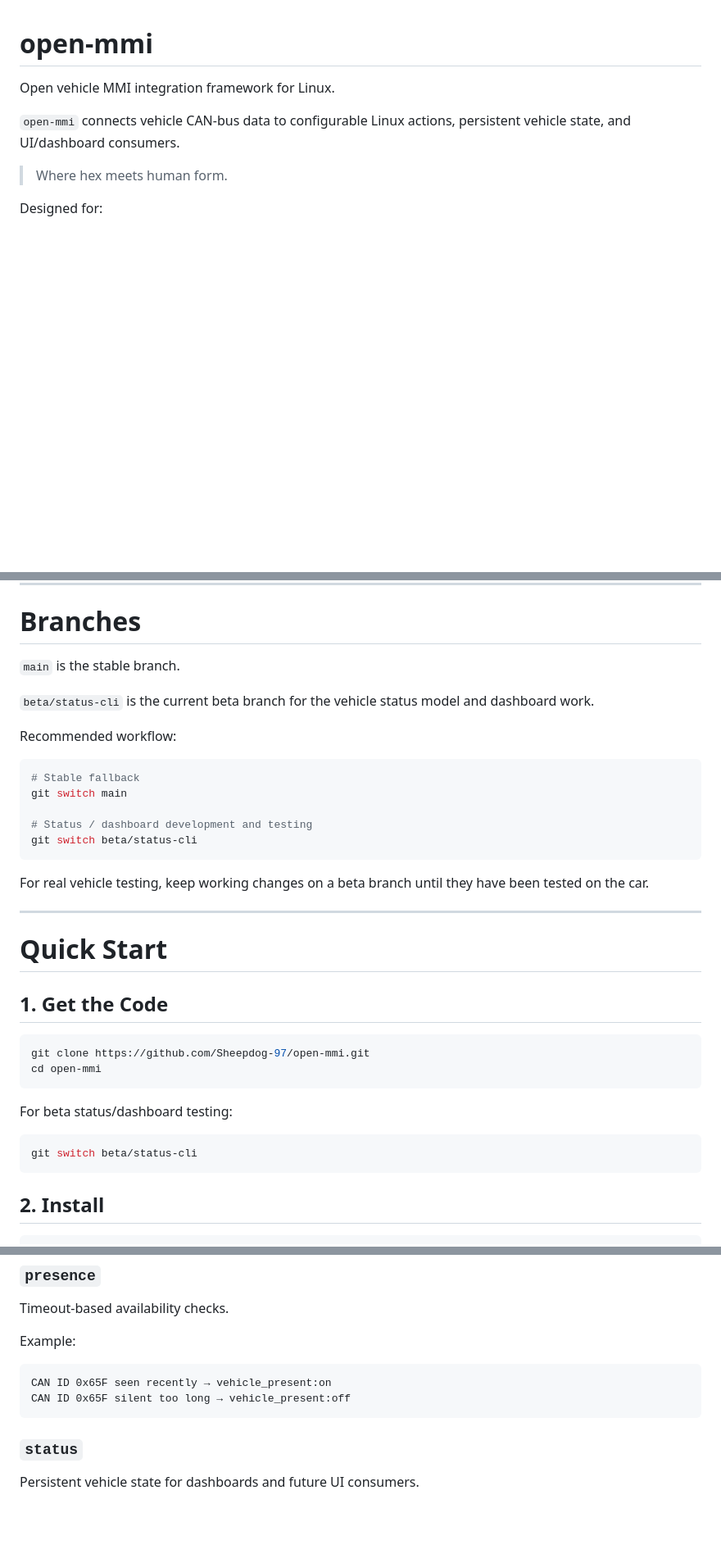
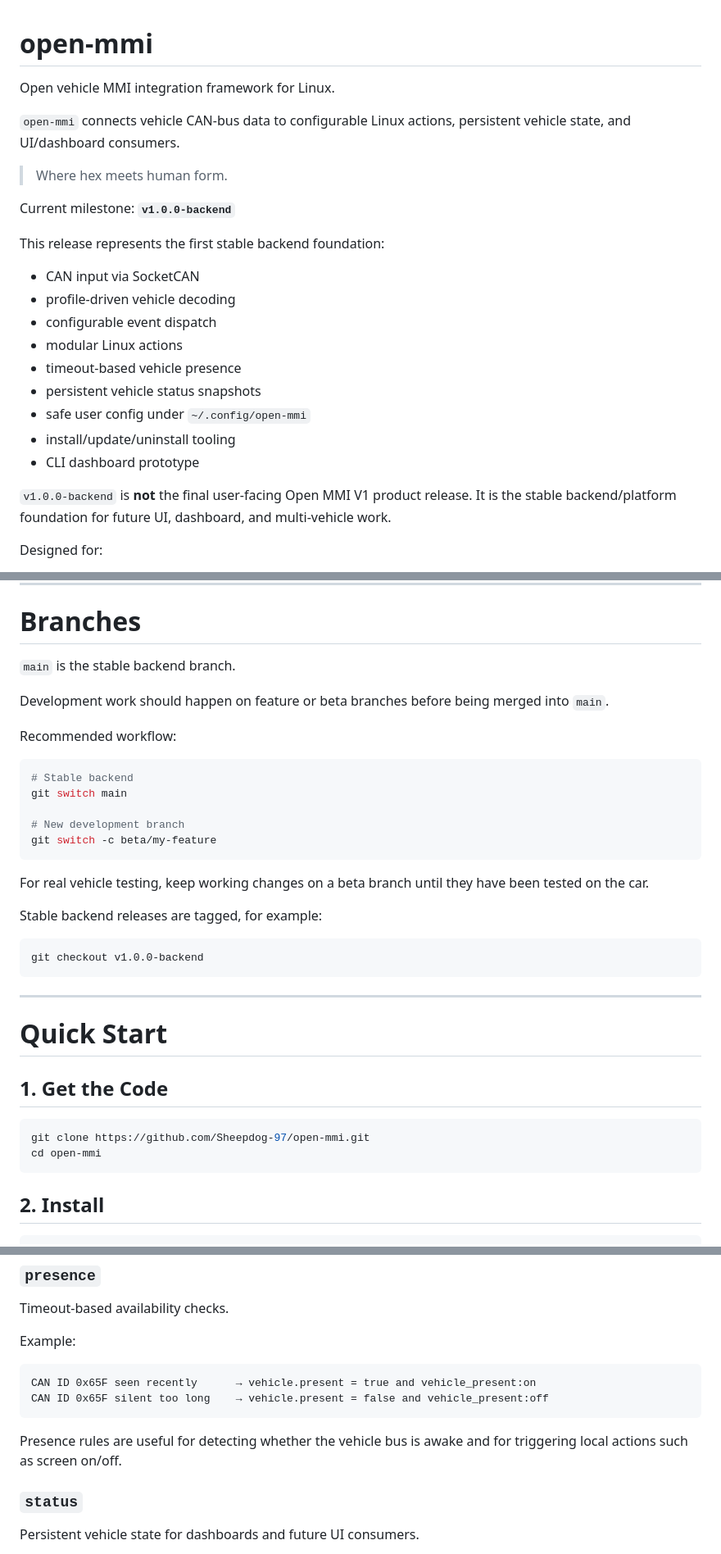
Before and after one commit to open-mmi/open-mmi, a Markdown page: README.md, 3 parts joined by grey strips. Shown at 82% size. Rendered like a GitHub page; blank space fills up the shorter version.

Commit message:
document v1 backend release positioning

````diff
--- a/README.md
+++ b/README.md
@@ -5,6 +5,22 @@ Open vehicle MMI integration framework for Linux.
 `open-mmi` connects vehicle CAN-bus data to configurable Linux actions, persistent vehicle state, and UI/dashboard consumers.
 
 > Where hex meets human form.
+
+Current milestone: **`v1.0.0-backend`**
+
+This release represents the first stable backend foundation:
+
+- CAN input via SocketCAN
+- profile-driven vehicle decoding
+- configurable event dispatch
+- modular Linux actions
+- timeout-based vehicle presence
+- persistent vehicle status snapshots
+- safe user config under `~/.config/open-mmi`
+- install/update/uninstall tooling
+- CLI dashboard prototype
+
+`v1.0.0-backend` is **not** the final user-facing Open MMI V1 product release. It is the stable backend/platform foundation for future UI, dashboard, and multi-vehicle work.
 
 Designed for:
 
@@ -32,21 +48,27 @@ Supports:
 
 # Branches
 
-`main` is the stable branch.
+`main` is the stable backend branch.
 
-`beta/status-cli` is the current beta branch for the vehicle status model and dashboard work.
+Development work should happen on feature or beta branches before being merged into `main`.
 
 Recommended workflow:
 
 ```bash
-# Stable fallback
+# Stable backend
 git switch main
 
-# Status / dashboard development and testing
-git switch beta/status-cli
+# New development branch
+git switch -c beta/my-feature
 ```
 
 For real vehicle testing, keep working changes on a beta branch until they have been tested on the car.
+
+Stable backend releases are tagged, for example:
+
+```bash
+git checkout v1.0.0-backend
+```
 
 ---
 
@@ -57,12 +79,6 @@ For real vehicle testing, keep working changes on a beta branch until they have
 ```bash
 git clone https://github.com/Sheepdog-97/open-mmi.git
 cd open-mmi
-```
-
-For beta status/dashboard testing:
-
-```bash
-git switch beta/status-cli
 ```
 
 ## 2. Install
@@ -170,9 +186,11 @@ Timeout-based availability checks.
 Example:
 
 ```text
-CAN ID 0x65F seen recently → vehicle_present:on
-CAN ID 0x65F silent too long → vehicle_present:off
+CAN ID 0x65F seen recently      → vehicle.present = true and vehicle_present:on
+CAN ID 0x65F silent too long    → vehicle.present = false and vehicle_present:off
 ```
+
+Presence rules are useful for detecting whether the vehicle bus is awake and for triggering local actions such as screen on/off.
 
 ### `status`
 
````
Also changed, not shown: other parts of README.md (+34 -2 lines).
